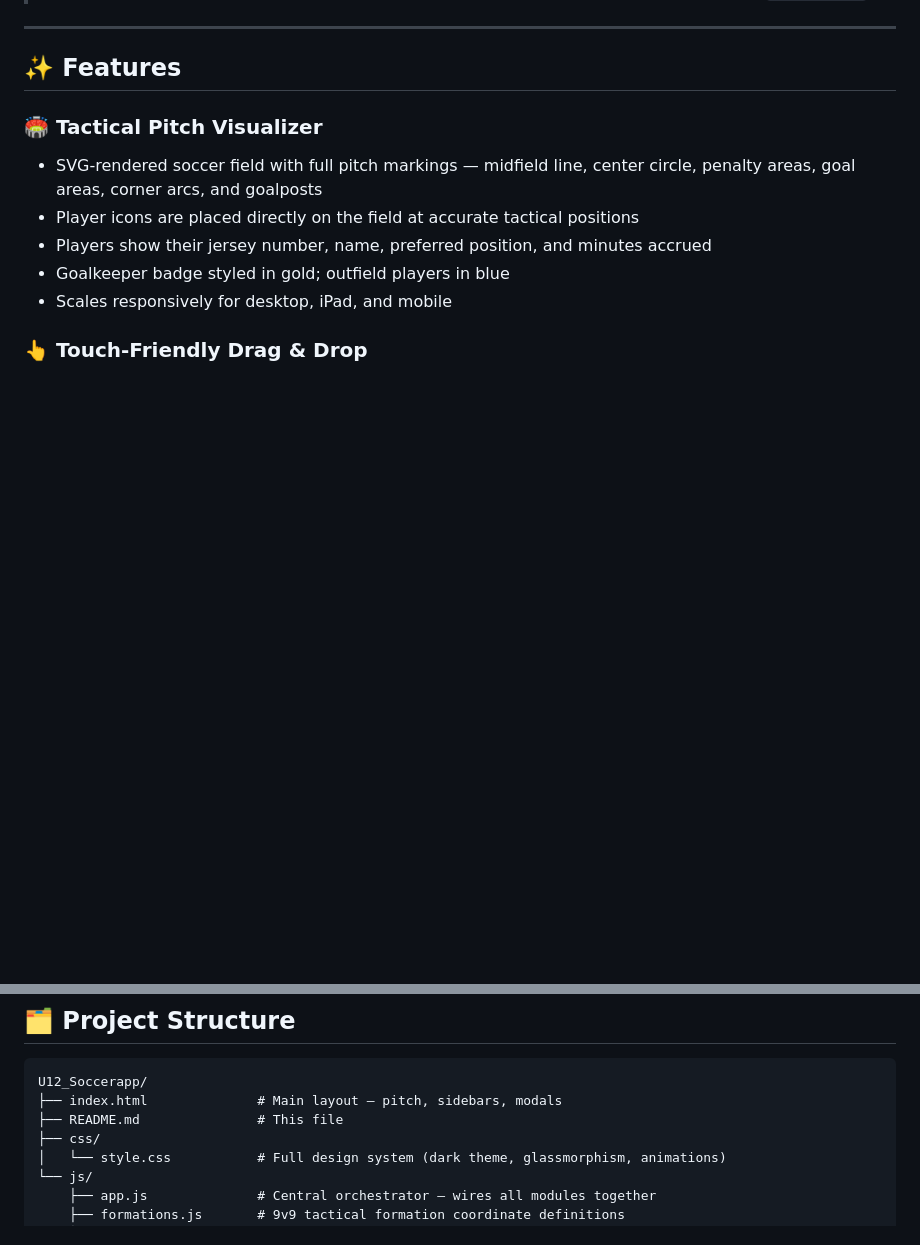
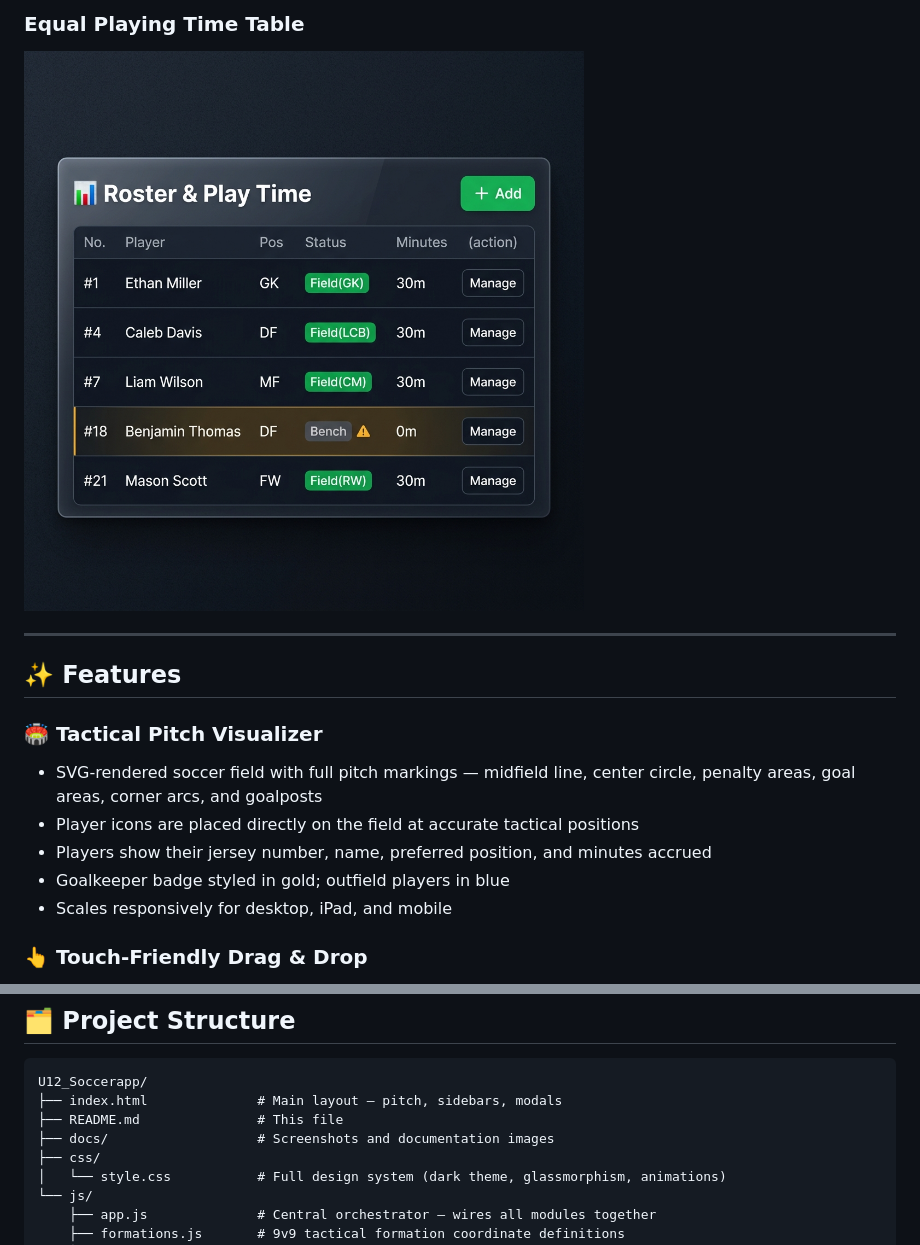
Before and after one commit to LaGuardia/U12_Soccerapp, a Markdown page: README.md, 2 parts joined by grey strips. GitHub-like rendering; pictures changed too: docs/screenshot_stats_table.png (added); blank space fills up the shorter version.

Commit message:
Docs: add screenshots to README and walkthrough

```diff
--- a/README.md
+++ b/README.md
@@ -6,3 +20,5 @@ A modern, touch-friendly web application for **12U (9v9) soccer coaches** to man
+### Equal Playing Time Table
+![Roster and play time stats table](docs/screenshot_stats_table.png)
 
 ---
 
@@ -95,6 +111,7 @@ Then open **http://localhost:8080** in your browser.
 U12_Soccerapp/
 ├── index.html              # Main layout — pitch, sidebars, modals
 ├── README.md               # This file
+├── docs/                   # Screenshots and documentation images
 ├── css/
 │   └── style.css           # Full design system (dark theme, glassmorphism, animations)
 └── js/
```
Also changed, not shown: other parts of README.md (+14 -0 lines), walkthrough.md (+31 -0 lines), docs/screenshot_main_view.png (added), docs/screenshot_period_tracker.png (added), docs/screenshot_pitch_closeup.png (added).
